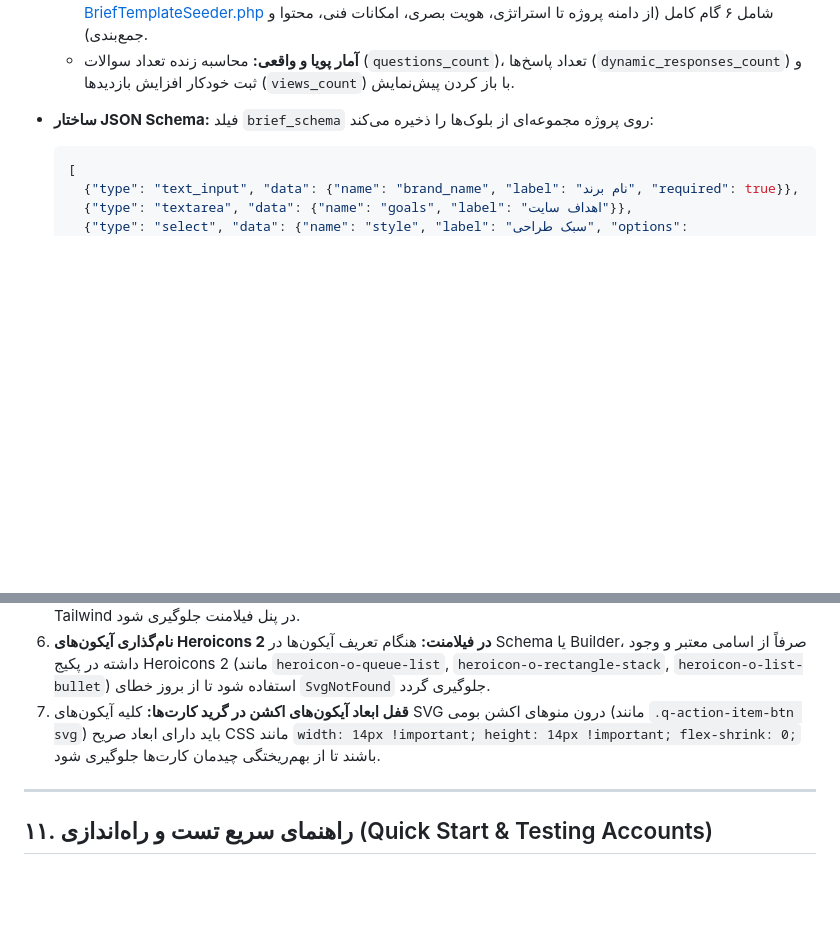
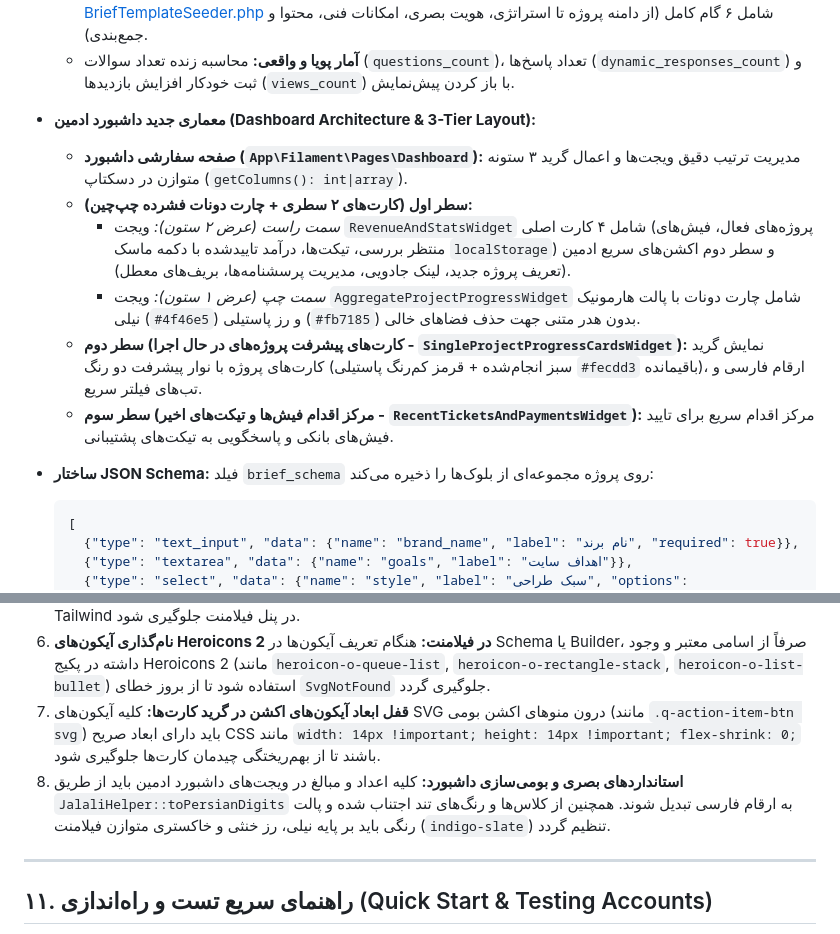
Before and after one commit to alimousavi68/hashtcrm, a Markdown page: AGENTS.md, 2 parts joined by grey strips. Rendered like a GitHub page; blank space fills up the shorter version.

````diff
--- a/AGENTS.md
+++ b/AGENTS.md
@@ -246,6 +251,14 @@ hasht_crm/
   - **پیش‌نمایش تعاملی و زنده:** استفاده از نمای اختصاصی [brief-template-preview.blade.php](file:///Users/user/Sites/localhost/hasht_crm/resources/views/filament/admin/brief-template-preview.blade.php) جهت مشاهده دقیق فرم و بج‌های گام‌ها از دید کارفرما مستقیم در پنل ادمین.
   - **پرسشنامه جامع ۲۰ سوالی ۶ گانه (Master Questionnaire):** ایجاد الگوی پیش‌فرض ۲۰ سوالی در [BriefTemplateSeeder.php](file:///Users/user/Sites/localhost/hasht_crm/database/seeders/BriefTemplateSeeder.php) شامل ۶ گام کامل (از دامنه پروژه تا استراتژی، هویت بصری، امکانات فنی، محتوا و جمع‌بندی).
   - **آمار پویا و واقعی:** محاسبه زنده تعداد سوالات (`questions_count`)، تعداد پاسخ‌ها (`dynamic_responses_count`) و ثبت خودکار افزایش بازدیدها (`views_count`) با باز کردن پیش‌نمایش.
+
+* **معماری جدید داشبورد ادمین (Dashboard Architecture & 3-Tier Layout):**
+  - **صفحه سفارشی داشبورد (`App\Filament\Pages\Dashboard`):** مدیریت ترتیب دقیق ویجت‌ها و اعمال گرید ۳ ستونه متوازن در دسکتاپ (`getColumns(): int|array`).
+  - **سطر اول (کارت‌های ۲ سطری + چارت دونات فشرده چپ‌چین):**
+    - *سمت راست (عرض ۲ ستون):* ویجت `RevenueAndStatsWidget` شامل ۴ کارت اصلی (پروژه‌های فعال، فیش‌های منتظر بررسی، تیکت‌ها، درآمد تاییدشده با دکمه ماسک `localStorage`) و سطر دوم اکشن‌های سریع ادمین (تعریف پروژه جدید، لینک جادویی، مدیریت پرسشنامه‌ها، بریف‌های معطل).
+    - *سمت چپ (عرض ۱ ستون):* ویجت `AggregateProjectProgressWidget` شامل چارت دونات با پالت هارمونیک نیلی (`#4f46e5`) و رز پاستیلی (`#fb7185`) بدون هدر متنی جهت حذف فضاهای خالی.
+  - **سطر دوم (کارت‌های پیشرفت پروژه‌های در حال اجرا - `SingleProjectProgressCardsWidget`):** نمایش گرید کارت‌های پروژه با نوار پیشرفت دو رنگ (سبز انجام‌شده + قرمز کم‌رنگ پاستیلی `#fecdd3` باقیمانده)، ارقام فارسی و تب‌های فیلتر سریع.
+  - **سطر سوم (مرکز اقدام فیش‌ها و تیکت‌های اخیر - `RecentTicketsAndPaymentsWidget`):** مرکز اقدام سریع برای تایید فیش‌های بانکی و پاسخگویی به تیکت‌های پشتیبانی.
 * **ساختار JSON Schema:** فیلد `brief_schema` روی پروژه مجموعه‌ای از بلوک‌ها را ذخیره می‌کند:
   ```json
   [
@@ -443,6 +458,7 @@ sequenceDiagram
 5. **استایل‌دهی خودمختار در کامپوننت‌های سفارشی Blade:** کلیه ویوهای Blade سفارشی (مانند مودال‌های پیش‌نمایش در ادمین) باید دارای استایل‌های ایزوله و مستقل CSS بومی باشند تا از عدم رندر یا Purge شدن کلاس‌های کامپایل‌نشده Tailwind در پنل فیلامنت جلوگیری شود.
 6. **نام‌گذاری آیکون‌های Heroicons 2 در فیلامنت:** هنگام تعریف آیکون‌ها در Schema یا Builder، صرفاً از اسامی معتبر و وجود داشته در پکیج Heroicons 2 (مانند `heroicon-o-queue-list`, `heroicon-o-rectangle-stack`, `heroicon-o-list-bullet`) استفاده شود تا از بروز خطای `SvgNotFound` جلوگیری گردد.
 7. **قفل ابعاد آیکون‌های اکشن در گرید کارت‌ها:** کلیه آیکون‌های SVG درون منوهای اکشن بومی (مانند `.q-action-item-btn svg`) باید دارای ابعاد صریح CSS مانند `width: 14px !important; height: 14px !important; flex-shrink: 0;` باشند تا از بهم‌ریختگی چیدمان کارت‌ها جلوگیری شود.
+8. **استانداردهای بصری و بومی‌سازی داشبورد:** کلیه اعداد و مبالغ در ویجت‌های داشبورد ادمین باید از طریق `JalaliHelper::toPersianDigits` به ارقام فارسی تبدیل شوند. همچنین از کلاس‌ها و رنگ‌های تند اجتناب شده و پالت رنگی باید بر پایه نیلی، رز خنثی و خاکستری متوازن فیلامنت (`indigo-slate`) تنظیم گردد.
 
 ---
 
````
Also changed, not shown: other parts of AGENTS.md (+15 -8 lines).
